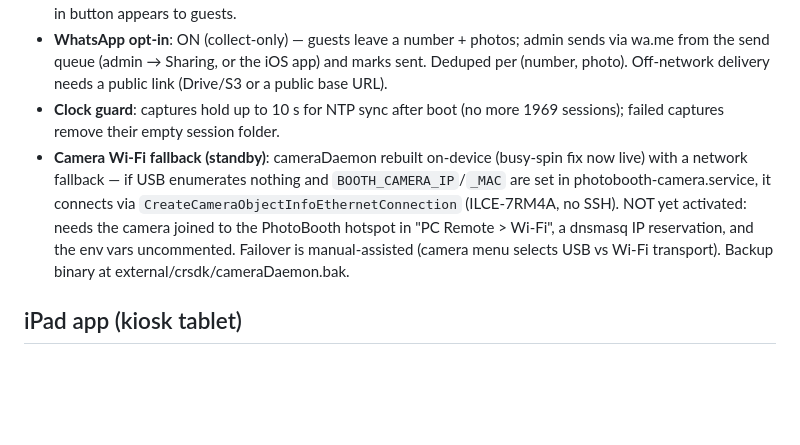
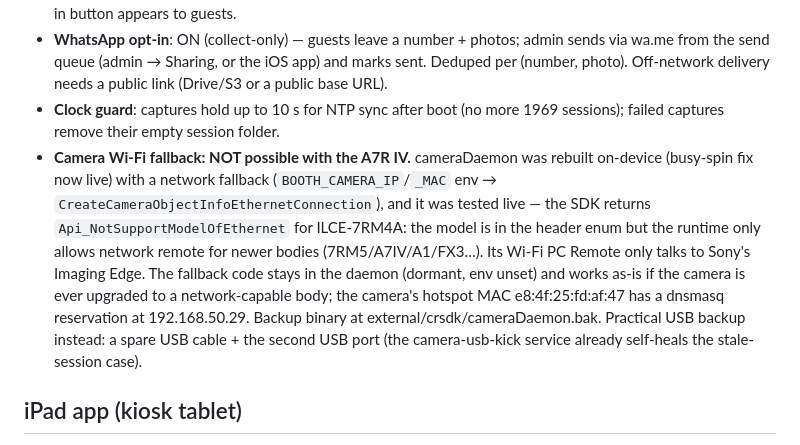
Before and after one commit to renjithrp/jetson-photobooth, a Markdown page: STATUS.md, the part around the change. Drawn GitHub-style; blank space fills up the shorter version.

Commit message:
STATUS: Wi-Fi camera fallback tested — A7R IV not network-capable in CrSDK
Live test returned Api_NotSupportModelOfEthernet: the runtime only permits network
remote for newer bodies despite ILCE-7RM4A appearing in the header enum. Fallback
code stays dormant in the daemon (activates via env vars if the camera is ever
upgraded to a network-capable model).

Co-Authored-By: Claude Opus 4.8 <noreply@anthropic.com>

```diff
--- a/STATUS.md
+++ b/STATUS.md
@@ -53,13 +53,17 @@ Snapshot as of **2026-08-15**. Live booth: `pb@192.168.86.30` (LAN), app at `/op
   (number, photo). Off-network delivery needs a public link (Drive/S3 or a public base URL).
 - **Clock guard**: captures hold up to 10 s for NTP sync after boot (no more 1969 sessions);
   failed captures remove their empty session folder.
-- **Camera Wi-Fi fallback (standby)**: cameraDaemon rebuilt on-device (busy-spin fix now
-  live) with a network fallback — if USB enumerates nothing and `BOOTH_CAMERA_IP`/`_MAC`
-  are set in photobooth-camera.service, it connects via
-  `CreateCameraObjectInfoEthernetConnection` (ILCE-7RM4A, no SSH). NOT yet activated:
-  needs the camera joined to the PhotoBooth hotspot in "PC Remote > Wi-Fi", a dnsmasq IP
-  reservation, and the env vars uncommented. Failover is manual-assisted (camera menu
-  selects USB vs Wi-Fi transport). Backup binary at external/crsdk/cameraDaemon.bak.
+- **Camera Wi-Fi fallback: NOT possible with the A7R IV.** cameraDaemon was rebuilt
+  on-device (busy-spin fix now live) with a network fallback (`BOOTH_CAMERA_IP`/`_MAC`
+  env → `CreateCameraObjectInfoEthernetConnection`), and it was tested live — the SDK
+  returns `Api_NotSupportModelOfEthernet` for ILCE-7RM4A: the model is in the header
+  enum but the runtime only allows network remote for newer bodies (7RM5/A7IV/A1/FX3…).
+  Its Wi-Fi PC Remote only talks to Sony's Imaging Edge. The fallback code stays in the
+  daemon (dormant, env unset) and works as-is if the camera is ever upgraded to a
+  network-capable body; the camera's hotspot MAC e8:4f:25:fd:af:47 has a dnsmasq
+  reservation at 192.168.50.29. Backup binary at external/crsdk/cameraDaemon.bak.
+  Practical USB backup instead: a spare USB cable + the second USB port (the
+  camera-usb-kick service already self-heals the stale-session case).
 
 ## iPad app (kiosk tablet)
 Native SwiftUI kiosk app in `ios/` — **iPad-only** (TARGETED_DEVICE_FAMILY=2). Source +
```
